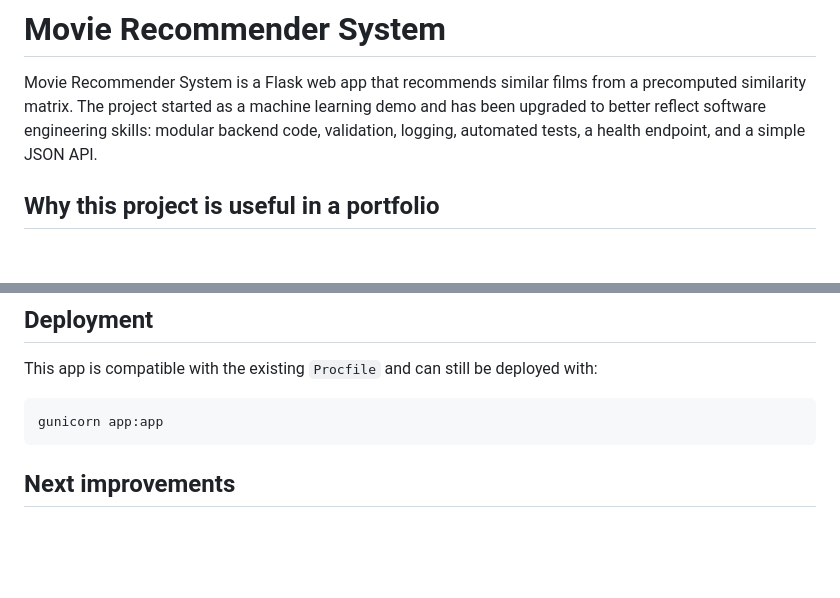
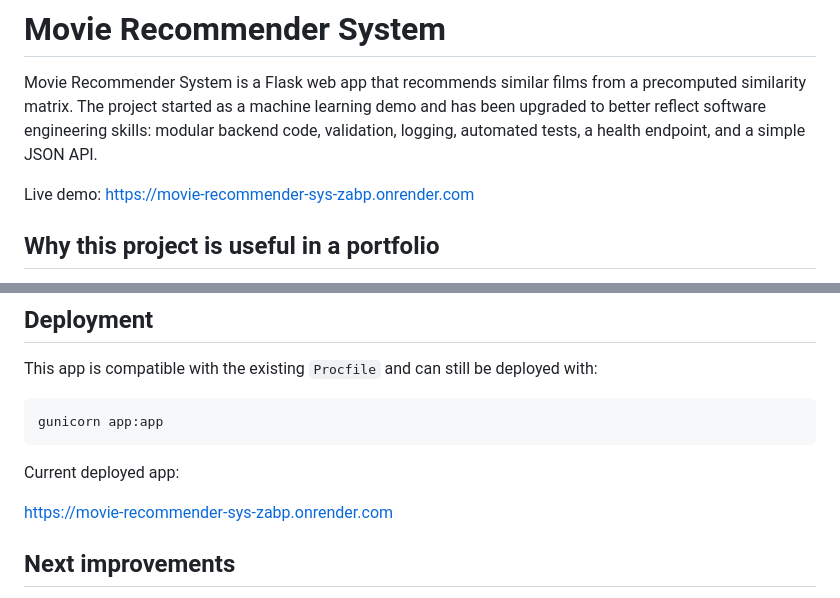
Before and after one commit to ayushhkr/movie-recommender-sys, a Markdown page: README.md, 2 parts joined by grey strips. Drawn GitHub-style; blank space fills up the shorter version.

Commit message:
docs: Update README with live demo link and current deployed app URL

````diff
--- a/README.md
+++ b/README.md
@@ -1,6 +1,8 @@
 # Movie Recommender System
 
 Movie Recommender System is a Flask web app that recommends similar films from a precomputed similarity matrix. The project started as a machine learning demo and has been upgraded to better reflect software engineering skills: modular backend code, validation, logging, automated tests, a health endpoint, and a simple JSON API.
+
+Live demo: https://movie-recommender-sys-zabp.onrender.com
 
 ## Why this project is useful in a portfolio
 
@@ -97,6 +99,10 @@ This app is compatible with the existing `Procfile` and can still be deployed wi
 gunicorn app:app
 ```
 
+Current deployed app:
+
+https://movie-recommender-sys-zabp.onrender.com
+
 ## Next improvements
 
 - Convert the notebook into a reproducible training script.
````
